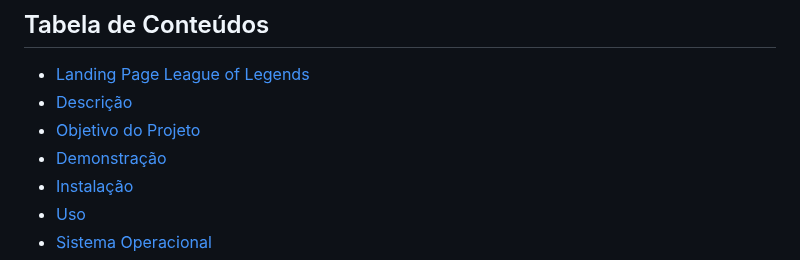
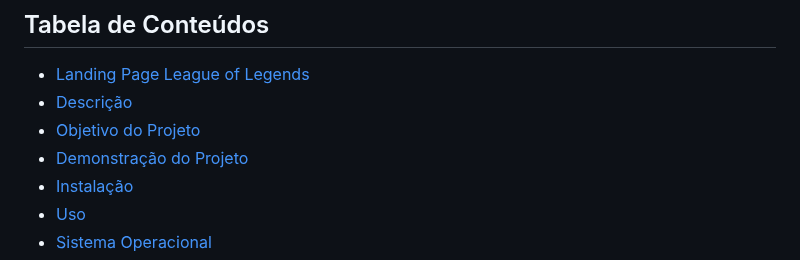
Before and after one commit to Damniel-Guilherme/LandingPage-SmartWatchTrackMate, a Markdown page: README.md, the part around the change. Rendered like a GitHub page.

```diff
--- a/README.md
+++ b/README.md
@@ -19,7 +19,7 @@ O **Projeto Landing Smart Watch TrackMate** é um site de landing page com temá
 - [Landing Page League of Legends](#landing-page-league-of-legends)
 - [Descrição](#descrição)
 - [Objetivo do Projeto](#objetivo-do-projeto)
-- [Demonstração](#Demonstração-Do-Projeto-📷)
+- [Demonstração do Projeto](#Demonstração-Do-Projeto)
 - [Instalação](#instalação)
 - [Uso](#uso)
 - [Sistema Operacional](#sistema-operacional)  <!-- Corrigido o texto âncora -->
```
